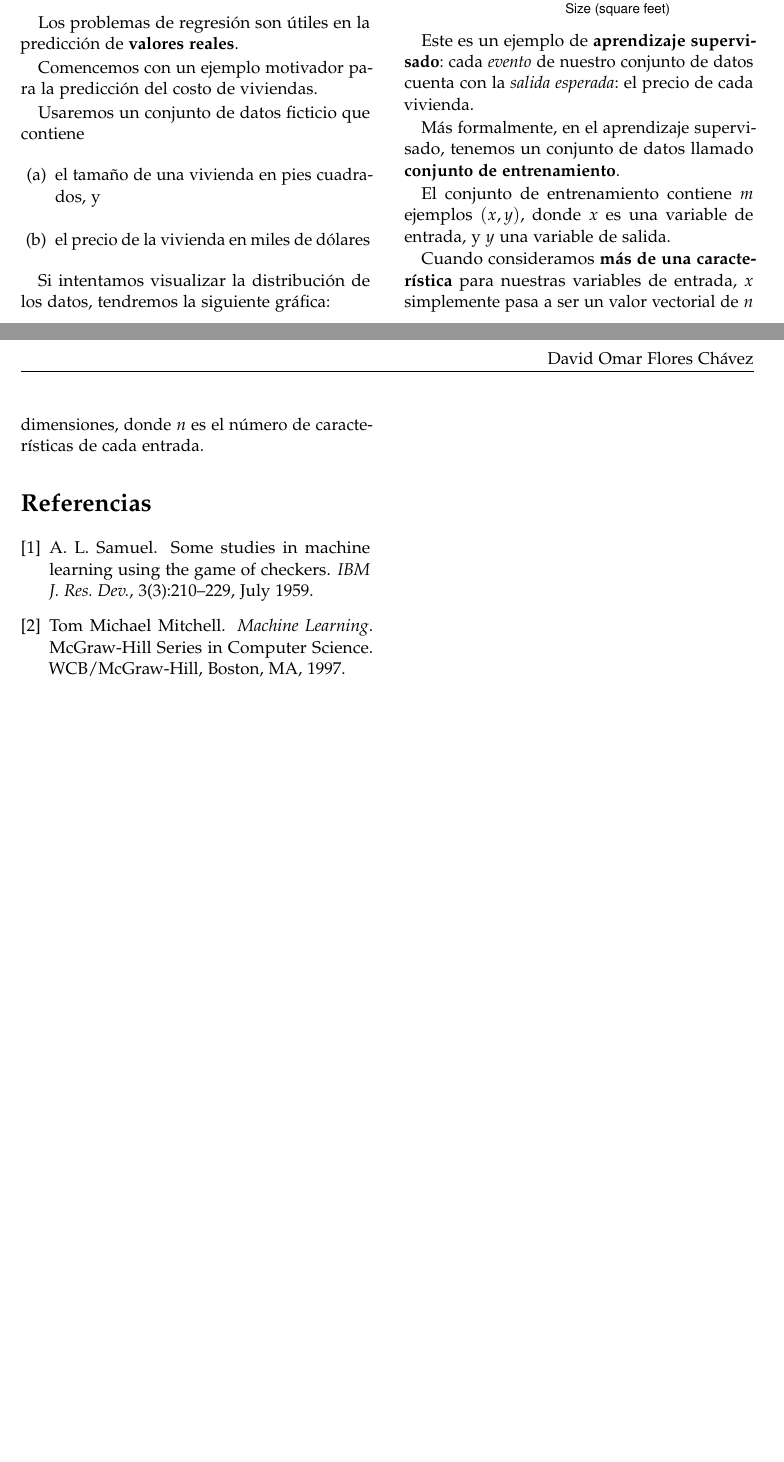
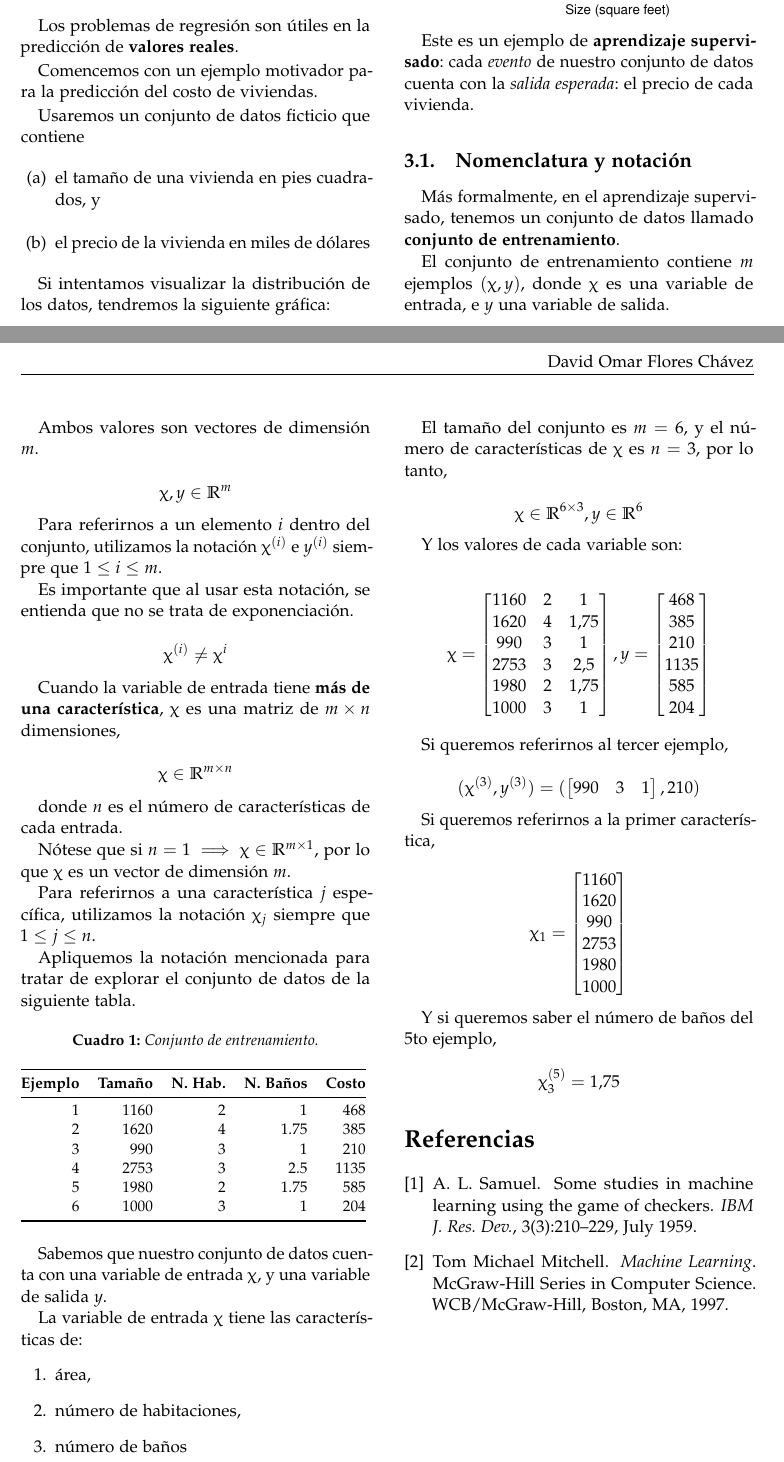
Before and after one commit to DavidOmarF/Notes, a LaTeX paper (Artificial-intelligence/Machine-learning/CourseraML/Aprendizaje_automatico.tex): two parts of pages 2 and 3 of 3, joined at a grey line, cut so that both start at the same text, the shorter picture padded with empty space. Compiled offline with pdfLaTeX.

Commit message:
notación y nomenclatura

```diff
--- a/Artificial-intelligence/Machine-learning/CourseraML/Aprendizaje_automatico.tex
+++ b/Artificial-intelligence/Machine-learning/CourseraML/Aprendizaje_automatico.tex
@@ -27,6 +27,8 @@
   \graphicspath{{./img/}}
 
   \usepackage{amsmath} % Use math notation
+  \newcommand{\realset}{\mathbb{R}} % Include real set char
+  \usepackage{ upgreek }
 
   \usepackage[sc]{mathpazo} % Use the Palatino font
   \usepackage[T1]{fontenc} % Use 8-bit encoding that has 256 glyphs
@@ -231,28 +233,162 @@
         \textit{evento} de nuestro conjunto de datos cuenta con la
         \textit{salida esperada}: el precio de cada vivienda.
 
-        Más formalmente, en el aprendizaje supervisado, tenemos un conjunto
-        de datos llamado \textbf{conjunto de entrenamiento}.
+        \subsection{Nomenclatura y notación}
+          Más formalmente, en el aprendizaje supervisado, tenemos un conjunto
+          de datos llamado \textbf{conjunto de entrenamiento}.
 
-        El conjunto de entrenamiento contiene $m$ ejemplos $(x, y)$, donde
-        $x$ es una variable de entrada, y $y$ una variable de salida.
+          El conjunto de entrenamiento contiene $m$ ejemplos $(\upchi, y)$, donde
+          $\upchi$ es una variable de entrada, e $y$ una variable de salida.
 
-        Cuando consideramos \textbf{más de una característica} para nuestras
-        variables de entrada, $x$ simplemente pasa a ser un valor vectorial
-        de $n$ dimensiones, donde $n$ es el número de características de cada
-        entrada.
+          Ambos valores son vectores de dimensión $m$.
 
+          \[
+            \upchi
+            ,
+            y \in \realset^{m}
+          \]
 
+          Para referirnos a un elemento $i$ dentro del conjunto, utilizamos la notación
+          $\upchi^{(i)}$ e $y^{(i)}$ siempre que $1 \leq i \leq m$.
 
+          Es importante que al usar esta notación, se entienda que no se
+          trata de exponenciación.
+
+          \[
+            \upchi^{(i)} \ne \upchi^i
+          \]
+
+          Cuando la variable de entrada tiene \textbf{más de una característica},
+          $\upchi$ es una matriz de $m \times n$ dimensiones,
+
+          \[
+            \upchi \in \realset^{m \times n}
+          \]
+
+          donde $n$ es el número de características de cada entrada.
+
+          Nótese que si $n = 1 \implies \upchi \in \realset ^ {m \times 1}$, por lo que
+          $\upchi$ es un vector de dimensión $m$.
+
+          Para referirnos a una característica $j$ específica, utilizamos la notación
+          $\upchi_{j}$ siempre que $1 \leq j \leq n$.
+
+          Apliquemos la notación mencionada para tratar de explorar el conjunto de datos
+          de la siguiente tabla.
+
+          \begin{table}[h]
+
+            \centering
+            \caption{Conjunto de entrenamiento.}
+            \label{tabla:m_datos}
+
+            \resizebox{\columnwidth}{!}{%
+              \begin{tabular}{@{}rrrrr@{}}
+
+                \toprule
+
+                  \textbf{Ejemplo} &
+                  \textbf{Tamaño} &
+                  \textbf{N. Hab.} &
+                  \textbf{N. Baños} &
+                  \textbf{Costo} \\
+
+                \midrule
+
+                  $1$ & 1160 & 2 & 1 &  468  \\
+                  $2$ & 1620 & 4 & 1.75 &  385  \\
+                  $3$ & 990 & 3 & 1 &  210  \\
+                  $4$ & 2753 & 3 & 2.5 &  1135  \\
+                  $5$ & 1980 & 2 & 1.75 &  585  \\
+                  $6$ & 1000 & 3 & 1 &  204  \\
+
+                \bottomrule
+
+              \end{tabular}
+            }
+          \end{table}
+
+          Sabemos que nuestro conjunto de datos cuenta con una variable de entrada $\upchi$,
+          y una variable de salida $y$.
+
+          La variable de entrada $\upchi$ tiene las características de:
+          \begin{enumerate}
+            \item área,
+            \item número de habitaciones,
+            \item número de baños
+          \end{enumerate}
+
+          El tamaño del conjunto es $m = 6$, y el número de características
+          de $\upchi$ es $n = 3$, por lo tanto,
+
+          \[
+            \upchi \in \realset^{6 \times 3}
+            ,
+            y \in \realset^{6}
+          \]
+
+          Y los valores de cada variable son:
+
+          \[
+            \upchi
+            =
+            \begin{bmatrix}
+              1160 & 2 & 1 \\
+              1620 & 4 & 1.75 \\
+              990 & 3 & 1 \\
+              2753 & 3 & 2.5 \\
+              1980 & 2 & 1.75 \\
+              1000 & 3 & 1 \\
+            \end{bmatrix}
+            ,
+            y
+            =
+            \begin{bmatrix}
+              468  \\
+              385  \\
+              210  \\
+              1135  \\
+              585  \\
+              204
+            \end{bmatrix}
+          \]
+
+          Si queremos referirnos al tercer ejemplo,
+
+          \[
+            (\upchi^{(3)}, y^{(3)})
+            =
+            (\begin{bmatrix}
+              990 & 3 & 1
+            \end{bmatrix},
+            210)
+          \]
+
+          Si queremos referirnos a la primer característica,
+
+          \[
+            \upchi_1
+            =
+            \begin{bmatrix}
+              1160 \\
+              1620 \\
+              990 \\
+              2753 \\
+              1980 \\
+              1000
+            \end{bmatrix}
+          \]
+
+          Y si queremos saber el número de baños del 5to ejemplo,
+
+          \[
+            \upchi^{(5)}_3
+            =
+            1.75
+          \]
 %----------------------------------------------------------------------------------------
   %	REFERENCE LIST
   %----------------------------------------------------------------------------------------
-
-  % \begin{thebibliography}{99} % Bibliography - this is intentionally simple in this template
-
-  % \end{thebibliography}
-
-
   \bibliographystyle{unsrt}
   \bibliography{references}
   %----------------------------------------------------------------------------------------
```
Also changed, not shown: Artificial-intelligence/Machine-learning/CourseraML/Aprendizaje_automatico.pdf, Artificial-intelligence/Machine-learning/CourseraML/img/housePrices.pdf, 1 other file.
